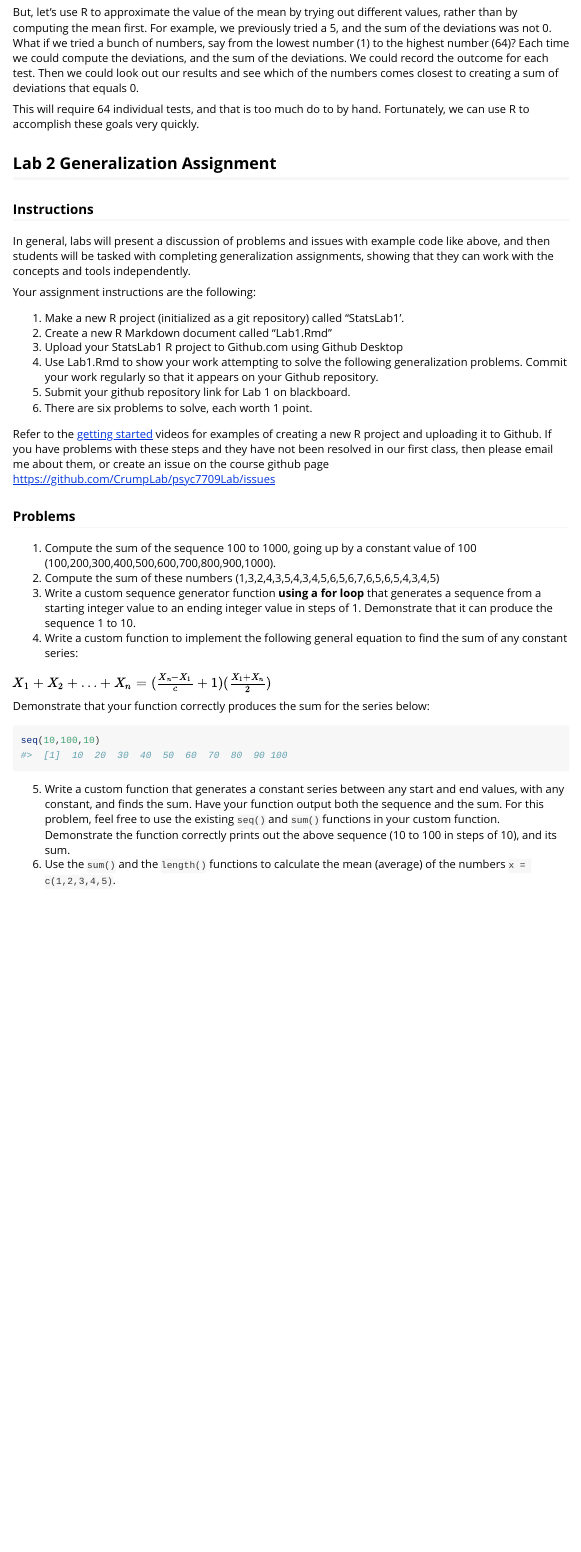
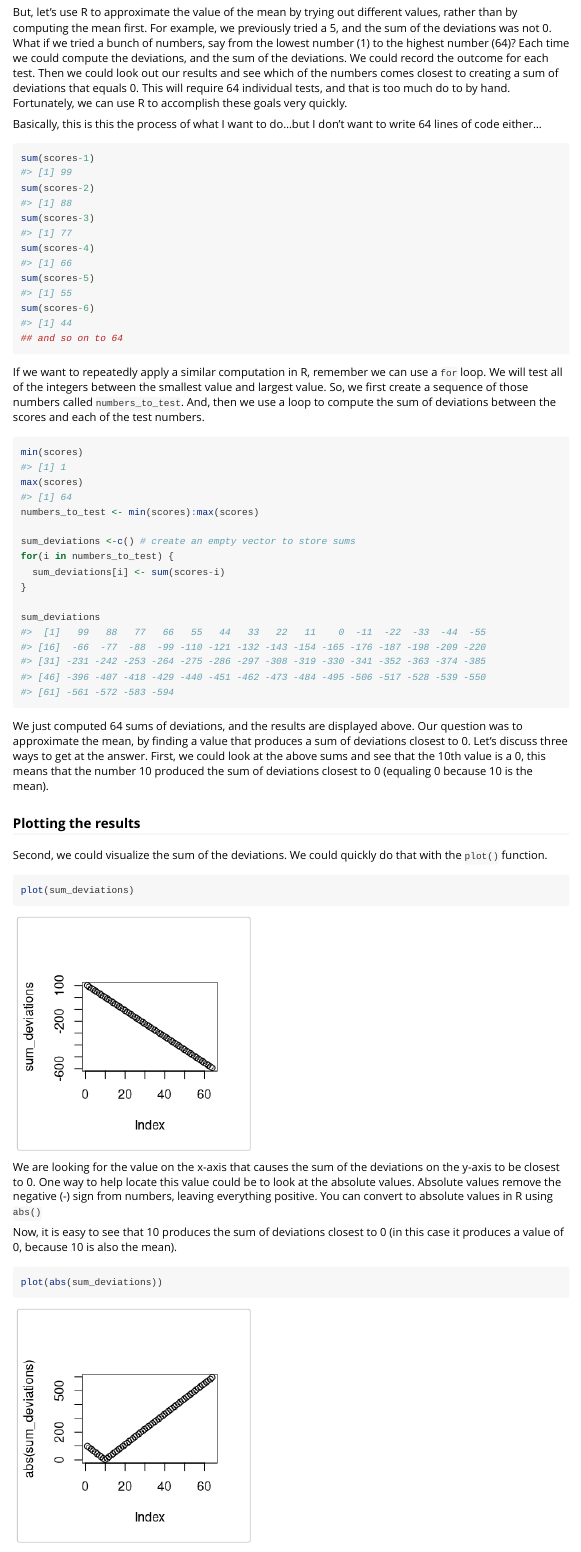
Before and after one commit to CrumpLab/rstatsmethods, an R Markdown document (vignettes/Lab2_Descriptives.Rmd): the page in a window 1100 px wide, from 4100 px down. Rendered offline with R 4.5, knitr and Pandoc, with nearby package versions; code that draws random numbers runs with fixed seeds of ours.

````diff
--- a/vignettes/Lab2_Descriptives.Rmd
+++ b/vignettes/Lab2_Descriptives.Rmd
@@ -169,6 +169,47 @@
 sum(scores-mean(scores)) # the sum
 ```
 
-But, let's use R to approximate the value of the mean by trying out different values, rather than by computing the mean first. For example, we previously tried a 5, and the sum of the deviations was not 0. What if we tried a bunch of numbers, say from the lowest number (1) to the highest number (64)? Each time we could compute the deviations, and the sum of the deviations. We could record the outcome for each test. Then we could look out our results and see which of the numbers comes closest to creating a sum of deviations that equals 0.
+But, let's use R to approximate the value of the mean by trying out different values, rather than by computing the mean first. For example, we previously tried a 5, and the sum of the deviations was not 0. What if we tried a bunch of numbers, say from the lowest number (1) to the highest number (64)? Each time we could compute the deviations, and the sum of the deviations. We could record the outcome for each test. Then we could look out our results and see which of the numbers comes closest to creating a sum of deviations that equals 0. This will require 64 individual tests, and that is too much do to by hand. Fortunately, we can use R to accomplish these goals very quickly.
 
-This will require 64 individual tests, and that is too much do to by hand. Fortunately, we can use R to accomplish these goals very quickly.
+Basically, this is this the process of what I want to do...but I don't want to write 64 lines of code either...
+
+```{r}
+sum(scores-1)
+sum(scores-2)
+sum(scores-3)
+sum(scores-4)
+sum(scores-5)
+sum(scores-6)
+## and so on to 64
+```
+
+If we want to repeatedly apply a similar computation in R, remember we can use a `for` loop. We will test all of the integers between the smallest value and largest value. So, we first create a sequence of those numbers called `numbers_to_test`. And, then we use a loop to compute the sum of deviations between the scores and each of the test numbers.
+
+```{r}
+min(scores)
+max(scores)
+numbers_to_test <- min(scores):max(scores)
+
+sum_deviations <-c() # create an empty vector to store sums
+for(i in numbers_to_test) {
+  sum_deviations[i] <- sum(scores-i)
+}
+
+sum_deviations
+```
+We just computed 64 sums of deviations, and the results are displayed above. Our question was to approximate the mean, by finding a value that produces a sum of deviations closest to 0. Let's discuss three ways to get at the answer. First, we could look at the above sums and see that the 10th value is a 0, this means that the number 10 produced the sum of deviations closest to 0 (equaling 0 because 10 is the mean).
+
+### Plotting the results
+
+Second, we could visualize the sum of the deviations. We could quickly do that with the `plot()` function.
+
+```{r}
+plot(sum_deviations)
+```
+
+We are looking for the value on the x-axis that causes the sum of the deviations on the y-axis to be closest to 0. One way to help locate this value could be to look at the absolute values. Absolute values remove the negative (-) sign from numbers, leaving everything positive. You can convert to absolute values in R using `abs()`
+
+Now, it is easy to see that 10 produces the sum of deviations closest to 0 (in this case it produces a value of 0, because 10 is also the mean).
+
+```{r}
+plot(abs(sum_deviations))
@@ -200,18 +278,4 @@
 
 ### Problems
 
-1. Compute the sum of the sequence 100 to 1000, going up by a constant value of 100 (100,200,300,400,500,600,700,800,900,1000).
-2. Compute the sum of these numbers (1,3,2,4,3,5,4,3,4,5,6,5,6,7,6,5,6,5,4,3,4,5)
-3. Write a custom sequence generator function **using a for loop** that generates a sequence from a starting integer value to an ending integer value in steps of 1. Demonstrate that it can produce the sequence 1 to 10.
-4. Write a custom function to implement the following general equation to find the sum of any constant series:
-
-$X_1 + X_2 + \ldots + X_n = (\frac{X_n-X_1}{c}+1)(\frac{X_1+X_n}{2})$
-
-Demonstrate that your function correctly produces the sum for the series below:
-
-```{r}
-seq(10,100,10)
-```
-
-5. Write a custom function that generates a constant series between any start and end values, with any constant, and finds the sum. Have your function output both the sequence and the sum. For this problem, feel free to use the existing `seq()` and `sum()` functions in your custom function. Demonstrate the function correctly prints out the above sequence (10 to 100 in steps of 10), and its sum.
-6. Use the `sum()` and the `length()` functions to calculate the mean (average) of the numbers `x = c(1,2,3,4,5)`.
+1. Demonstrate that the mean minimizes the sum of the squared deviations from the mean.
````
Also changed, not shown: vignettes/Lab1_Basics.Rmd (+4 -0 lines), docs/pkgdown.yml, vignettes/Lab2_Descriptives.Rmd (37 more changed lines), 5 other files.
